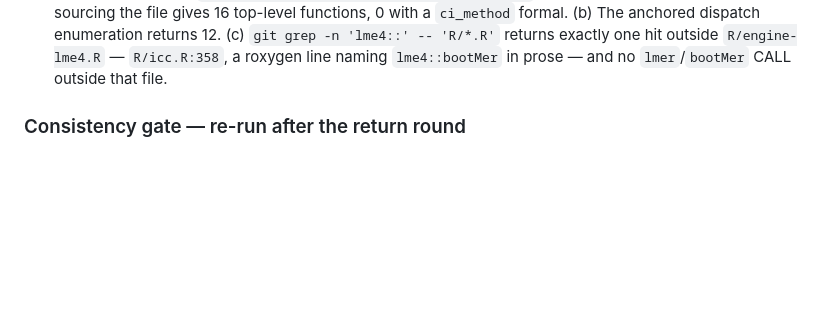
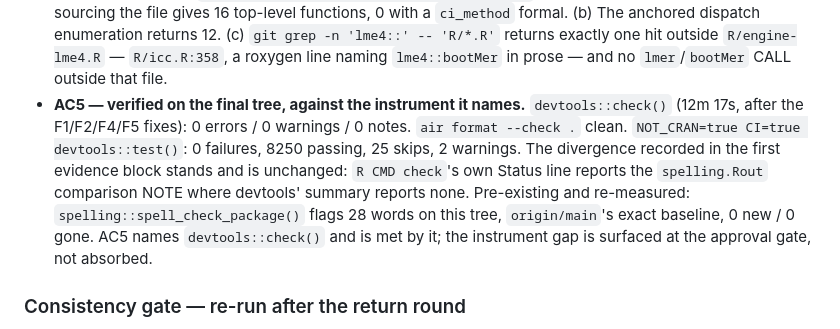
Before and after one commit to jmgirard/intraclass, a Markdown page: cairn/milestones/M127-merderiv-requirement-message.md, the part around one of its changes. Rendered like a GitHub page; blank space fills up the shorter version.

Commit message:
M127 review: AC5 verified on the final tree; all five criteria carry return-round evidence
devtools::check() 0/0/0 after the F1/F2/F4/F5 fixes, air clean, suite 0
failures / 8250 passing. Spelling baseline re-measured at main's 28.

Pre-gate checkpoint.

Co-Authored-By: Claude Opus 5 <noreply@anthropic.com>

```diff
--- a/cairn/milestones/M127-merderiv-requirement-message.md
+++ b/cairn/milestones/M127-merderiv-requirement-message.md
@@ -301,6 +301,17 @@ unmoved since the cut, so no merge was needed and none of this is stale.
   12. (c) `git grep -n 'lme4::' -- 'R/*.R'` returns exactly one hit outside
   `R/engine-lme4.R` — `R/icc.R:358`, a roxygen line naming `lme4::bootMer` in
   prose — and no `lmer`/`bootMer` CALL outside that file.
+- **AC5 — verified on the final tree, against the instrument it names.**
+  `devtools::check()` (12m 17s, after the F1/F2/F4/F5 fixes): 0 errors /
+  0 warnings / 0 notes. `air format --check .` clean.
+  `NOT_CRAN=true CI=true devtools::test()`: 0 failures, 8250 passing, 25 skips,
+  2 warnings. The divergence recorded in the first evidence block stands and is
+  unchanged: `R CMD check`'s own Status line reports the `spelling.Rout`
+  comparison NOTE where devtools' summary reports none. Pre-existing and
+  re-measured: `spelling::spell_check_package()` flags 28 words on this tree,
+  `origin/main`'s exact baseline, 0 new / 0 gone. AC5 names `devtools::check()`
+  and is met by it; the instrument gap is surfaced at the approval gate, not
+  absorbed.
 
 ### Consistency gate — re-run after the return round
 
```
Also changed, not shown: other parts of cairn/milestones/M127-merderiv-requirement-message.md (+1 -1 lines).
